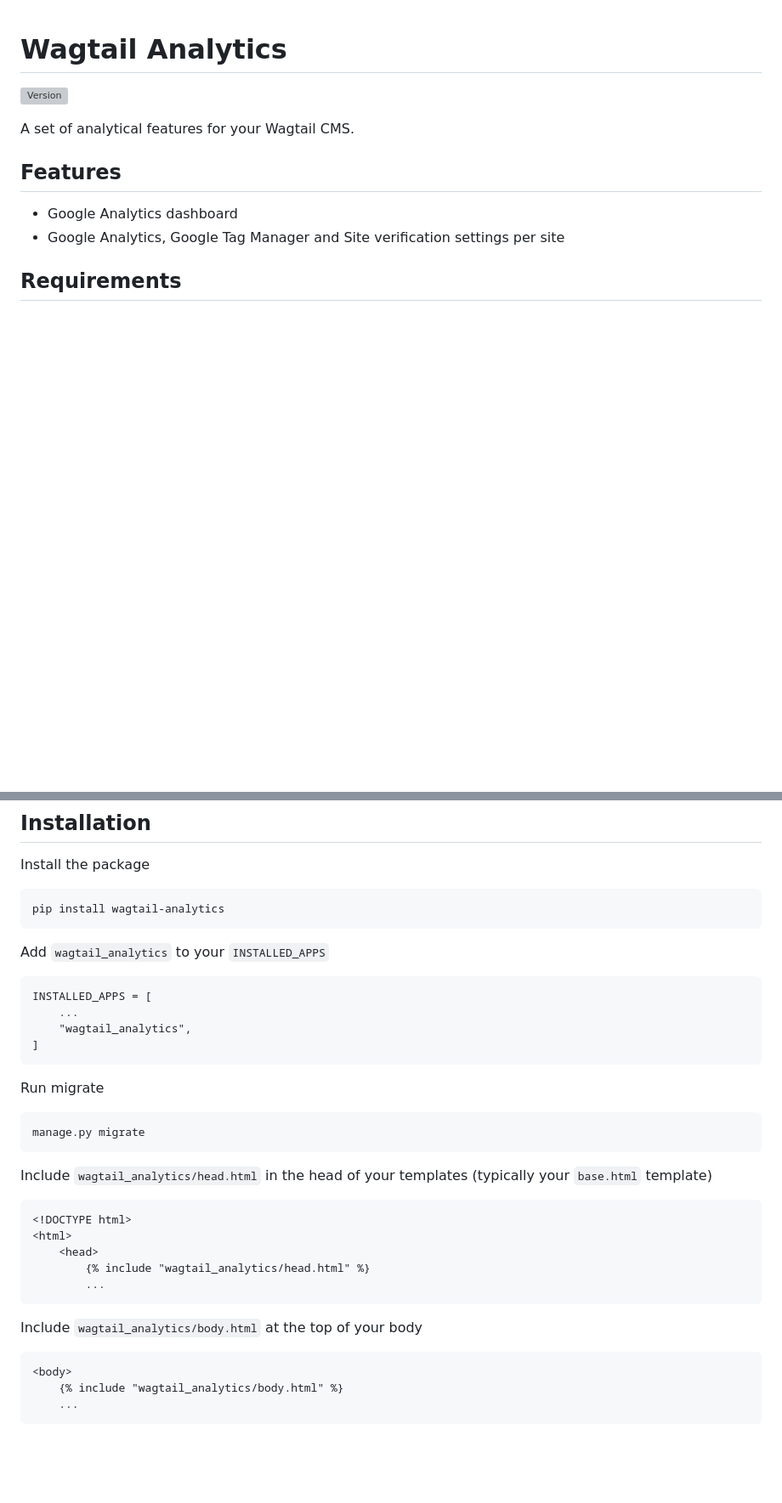
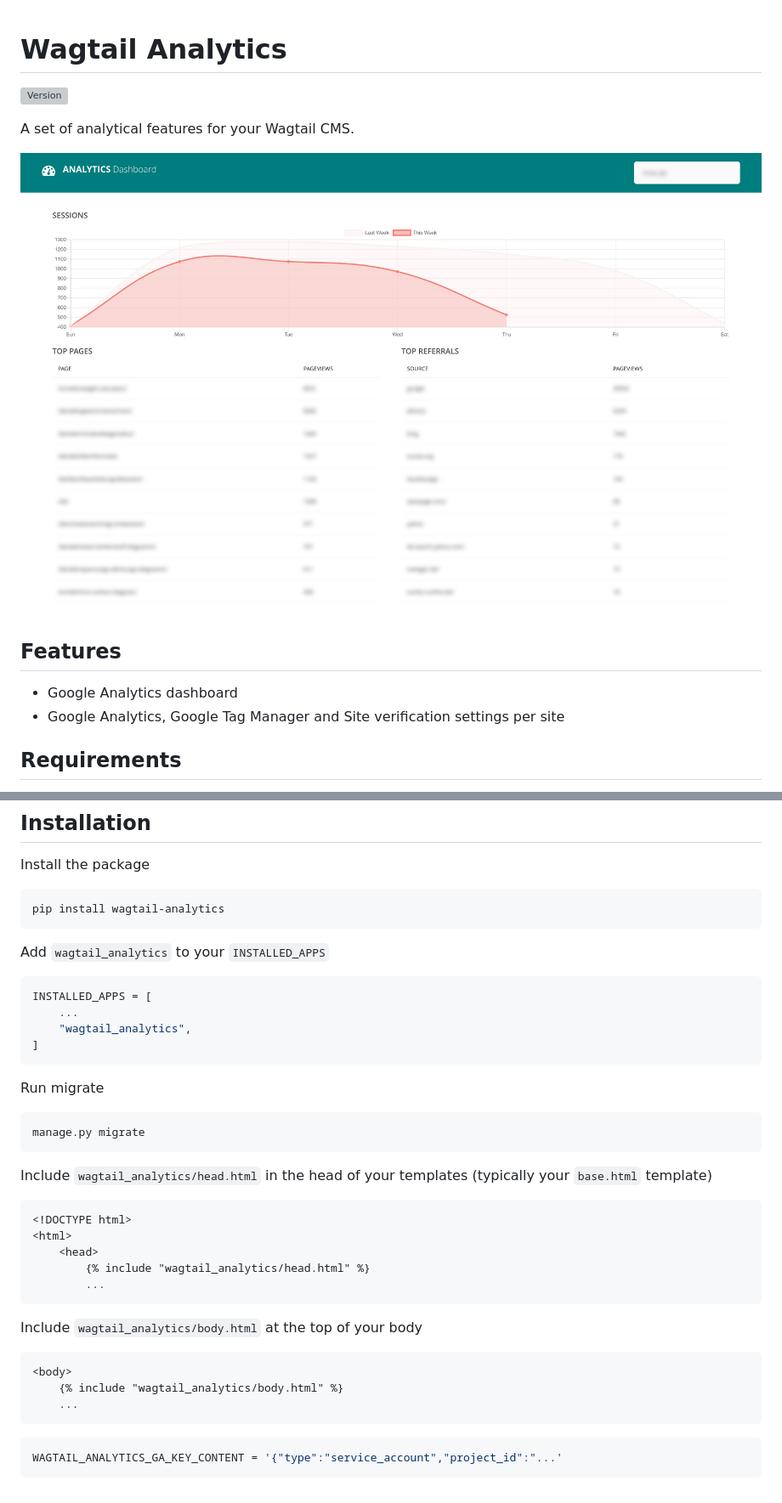
Before and after one commit to vicktornl/wagtail-analytics, a Markdown page: README.md, 2 parts joined by grey strips. Shown: that part at 85% size. GitHub-like rendering; pictures changed too: docs/dashboard.jpg (added); blank space fills up the shorter version; grey boxes are pictures that could not be loaded.

````diff
--- a/README.md
+++ b/README.md
@@ -3,6 +3,8 @@
 [![Version](https://img.shields.io/pypi/v/wagtail-analytics.svg?style=flat)](https://pypi.python.org/pypi/wagtail-analytics/)
 
 A set of analytical features for your Wagtail CMS.
+
+![Dashboard](./docs/dashboard.jpg)
 
 ## Features
 
@@ -26,7 +28,7 @@ pip install wagtail-analytics
 
 Add `wagtail_analytics` to your `INSTALLED_APPS`
 
-```
+```python
 INSTALLED_APPS = [
     ...
     "wagtail_analytics",
@@ -41,7 +43,7 @@ manage.py migrate
 
 Include `wagtail_analytics/head.html` in the head of your templates (typically your `base.html` template)
 
-```
+```html
 <!DOCTYPE html>
 <html>
     <head>
@@ -51,8 +53,12 @@ Include `wagtail_analytics/head.html` in the head of your templates (typically y
 
 Include `wagtail_analytics/body.html` at the top of your body
 
-```
+```html
 <body>
     {% include "wagtail_analytics/body.html" %}
     ...
 ```
+
+```python
+WAGTAIL_ANALYTICS_GA_KEY_CONTENT = '{"type":"service_account","project_id":"...'
+```
````
Also changed, not shown: 7 other files.
